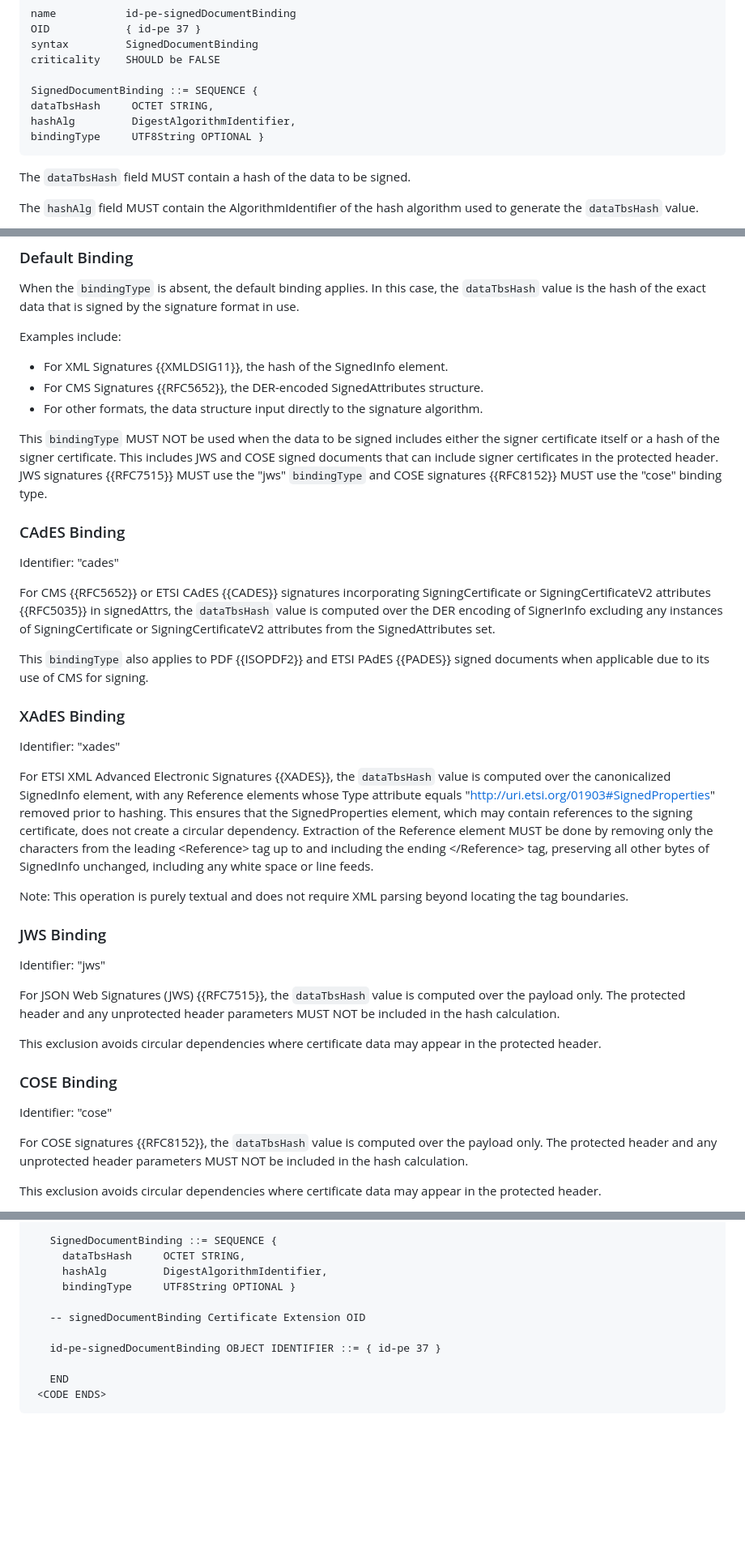
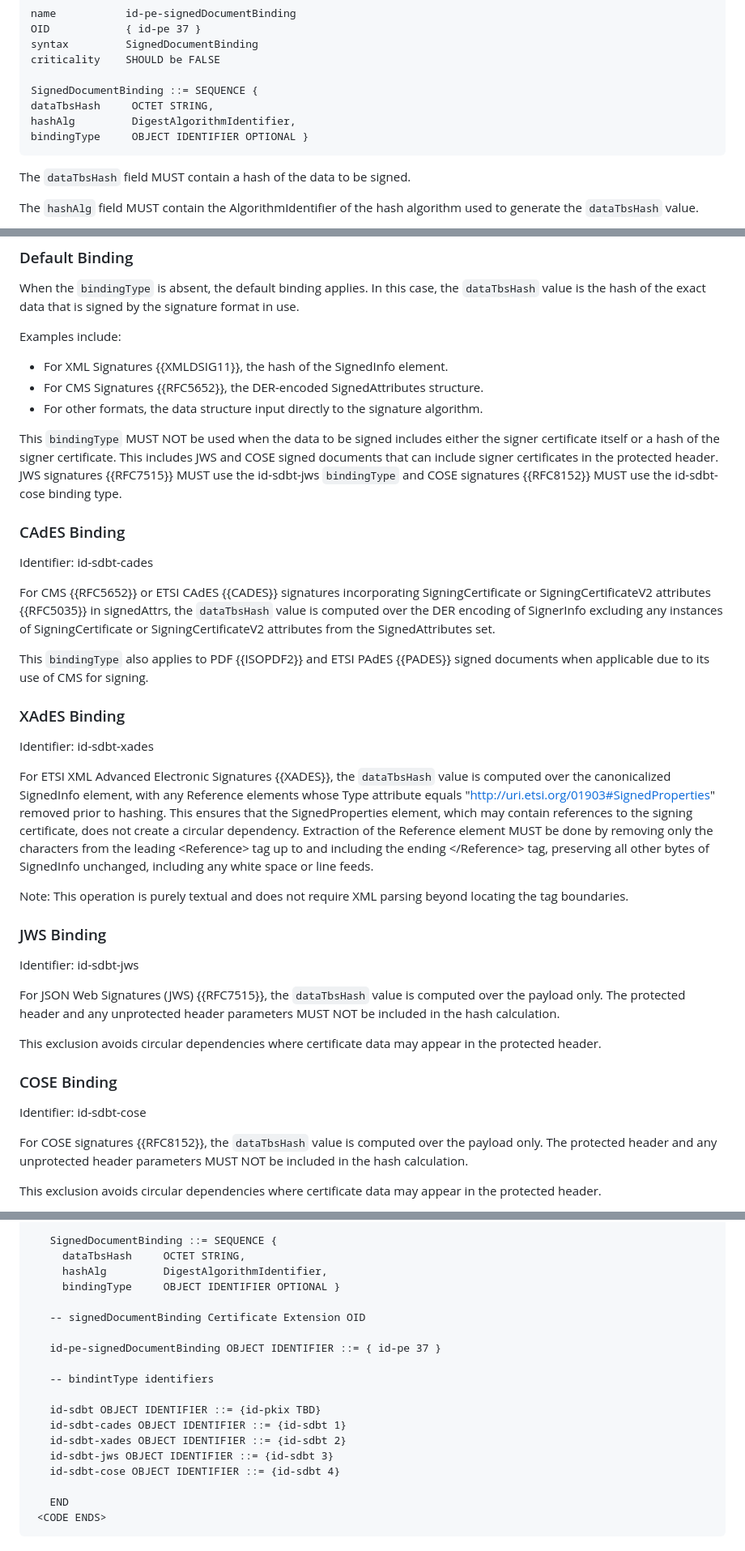
Before and after one commit to lamps-wg/draft-ietf-lamps-one-signature-certs, a Markdown page: draft-ietf-lamps-one-signature-certs.md, 3 parts joined by grey strips. Shown at 81% size. Rendered like a GitHub page; blank space fills up the shorter version.

```diff
--- a/draft-ietf-lamps-one-signature-certs.md
+++ b/draft-ietf-lamps-one-signature-certs.md
@@ -208,7 +208,7 @@ The signedDocumentBinding extension binds a certificate to a specific signed con
     SignedDocumentBinding ::= SEQUENCE {
     dataTbsHash     OCTET STRING,
     hashAlg         DigestAlgorithmIdentifier,
-    bindingType     UTF8String OPTIONAL }
+    bindingType     OBJECT IDENTIFIER OPTIONAL }
 
 
 The `dataTbsHash` field MUST contain a hash of the data to be signed.
@@ -241,11 +241,11 @@ Examples include:
 - For CMS Signatures {{RFC5652}}, the DER-encoded SignedAttributes structure.
 - For other formats, the data structure input directly to the signature algorithm.
 
-This `bindingType` MUST NOT be used when the data to be signed includes either the signer certificate itself or a hash of the signer certificate. This includes JWS and COSE signed documents that can include signer certificates in the protected header. JWS signatures {{RFC7515}} MUST use the "jws" `bindingType` and COSE signatures {{RFC8152}} MUST use the "cose" binding type.
+This `bindingType` MUST NOT be used when the data to be signed includes either the signer certificate itself or a hash of the signer certificate. This includes JWS and COSE signed documents that can include signer certificates in the protected header. JWS signatures {{RFC7515}} MUST use the id-sdbt-jws `bindingType` and COSE signatures {{RFC8152}} MUST use the id-sdbt-cose binding type.
 
 ### CAdES Binding
 
-Identifier: "cades"
+Identifier: id-sdbt-cades
 
 For CMS {{RFC5652}} or ETSI CAdES {{CADES}} signatures incorporating SigningCertificate or SigningCertificateV2 attributes {{RFC5035}} in signedAttrs,
 the `dataTbsHash` value is computed over the DER encoding of SignerInfo excluding any instances of SigningCertificate or SigningCertificateV2 attributes from the SignedAttributes set.
@@ -254,7 +254,7 @@ This `bindingType` also applies to PDF {{ISOPDF2}} and ETSI PAdES {{PADES}} sign
 
 ### XAdES Binding
 
-Identifier: "xades"
+Identifier: id-sdbt-xades
 
 For ETSI XML Advanced Electronic Signatures {{XADES}}, the `dataTbsHash` value is computed over the canonicalized SignedInfo element,
 with any Reference elements whose Type attribute equals "http://uri.etsi.org/01903#SignedProperties" removed prior to hashing.
@@ -264,7 +264,7 @@ Note: This operation is purely textual and does not require XML parsing beyond l
 
 ### JWS Binding
 
-Identifier: "jws"
+Identifier: id-sdbt-jws
 
 For JSON Web Signatures (JWS) {{RFC7515}}, the `dataTbsHash` value is computed over the payload only.
 The protected header and any unprotected header parameters MUST NOT be included in the hash calculation.
@@ -273,7 +273,7 @@ This exclusion avoids circular dependencies where certificate data may appear in
 
 ### COSE Binding
 
-Identifier: "cose"
+Identifier: id-sdbt-cose
 
 For COSE signatures {{RFC8152}}, the `dataTbsHash` value is computed over the payload only.
 The protected header and any unprotected header parameters MUST NOT be included in the hash calculation.
@@ -312,11 +312,19 @@ This exclusion avoids circular dependencies where certificate data may appear in
        SignedDocumentBinding ::= SEQUENCE {
          dataTbsHash     OCTET STRING,
          hashAlg         DigestAlgorithmIdentifier,
-         bindingType     UTF8String OPTIONAL }
+         bindingType     OBJECT IDENTIFIER OPTIONAL }
 
        -- signedDocumentBinding Certificate Extension OID
 
        id-pe-signedDocumentBinding OBJECT IDENTIFIER ::= { id-pe 37 }
+
+       -- bindintType identifiers
+
+       id-sdbt OBJECT IDENTIFIER ::= {id-pkix TBD}
+       id-sdbt-cades OBJECT IDENTIFIER ::= {id-sdbt 1}
+       id-sdbt-xades OBJECT IDENTIFIER ::= {id-sdbt 2}
+       id-sdbt-jws OBJECT IDENTIFIER ::= {id-sdbt 3}
+       id-sdbt-cose OBJECT IDENTIFIER ::= {id-sdbt 4}
 
        END
      <CODE ENDS>
```
Also changed, not shown: other parts of draft-ietf-lamps-one-signature-certs.md (+37 -73 lines).
